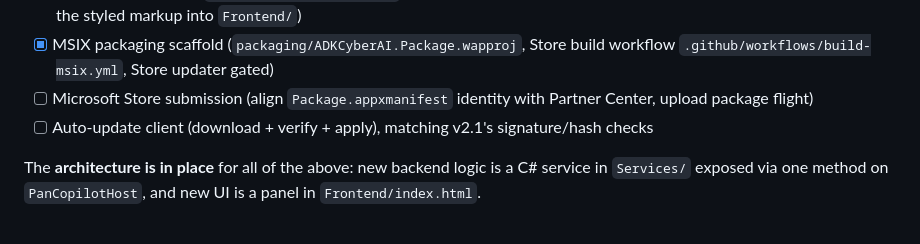
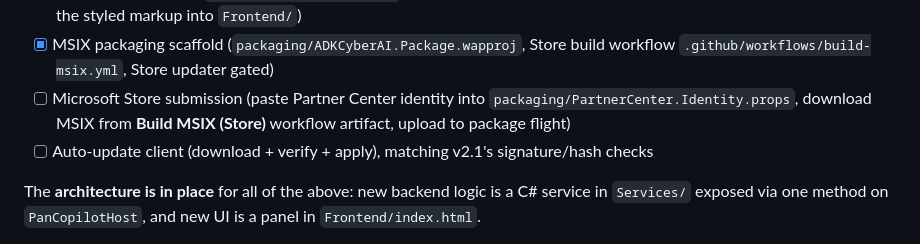
Before and after one commit to Jmilleradkpm/PAN-Copilot, a Markdown page: dotnet/README.md, the part around the change. GitHub-like rendering.

Commit message:
docs: note Store MSIX artifact workflow in dotnet README

```diff
--- a/dotnet/README.md
+++ b/dotnet/README.md
@@ -111,8 +111,9 @@ host bridge.
   `Frontend/`)
 - [x] MSIX packaging scaffold (`packaging/ADKCyberAI.Package.wapproj`, Store build
   workflow `.github/workflows/build-msix.yml`, Store updater gated)
-- [ ] Microsoft Store submission (align `Package.appxmanifest` identity with Partner
-  Center, upload package flight)
+- [ ] Microsoft Store submission (paste Partner Center identity into
+  `packaging/PartnerCenter.Identity.props`, download MSIX from **Build MSIX (Store)**
+  workflow artifact, upload to package flight)
 - [ ] Auto-update client (download + verify + apply), matching v2.1's
   signature/hash checks
 
```
